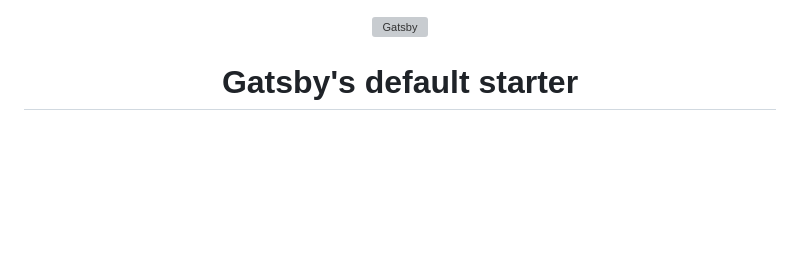
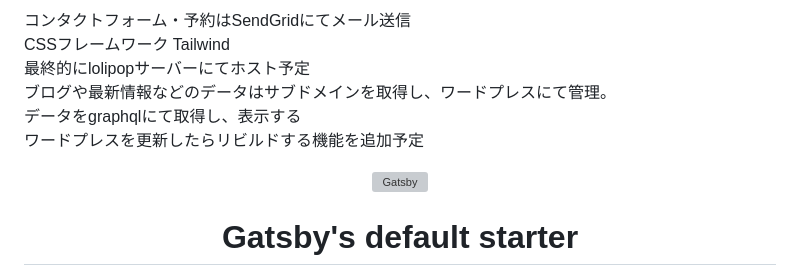
Before and after one commit to hakusingo/2023-one-ocean-gatsby, a Markdown page: README.md, the part around the change. Drawn GitHub-style; blank space fills up the shorter version; grey boxes are pictures that could not be loaded.

```diff
--- a/README.md
+++ b/README.md
@@ -1,3 +1,12 @@
+<p>
+  コンタクトフォーム・予約はSendGridにてメール送信<br/>
+  CSSフレームワーク Tailwind<br/>
+  最終的にlolipopサーバーにてホスト予定<br/>
+  ブログや最新情報などのデータはサブドメインを取得し、ワードプレスにて管理。<br/>
+  データをgraphqlにて取得し、表示する<br/>
+  ワードプレスを更新したらリビルドする機能を追加予定
+</p>
+
 <!-- AUTO-GENERATED-CONTENT:START (STARTER) -->
 <p align="center">
   <a href="https://www.gatsbyjs.com">
```
